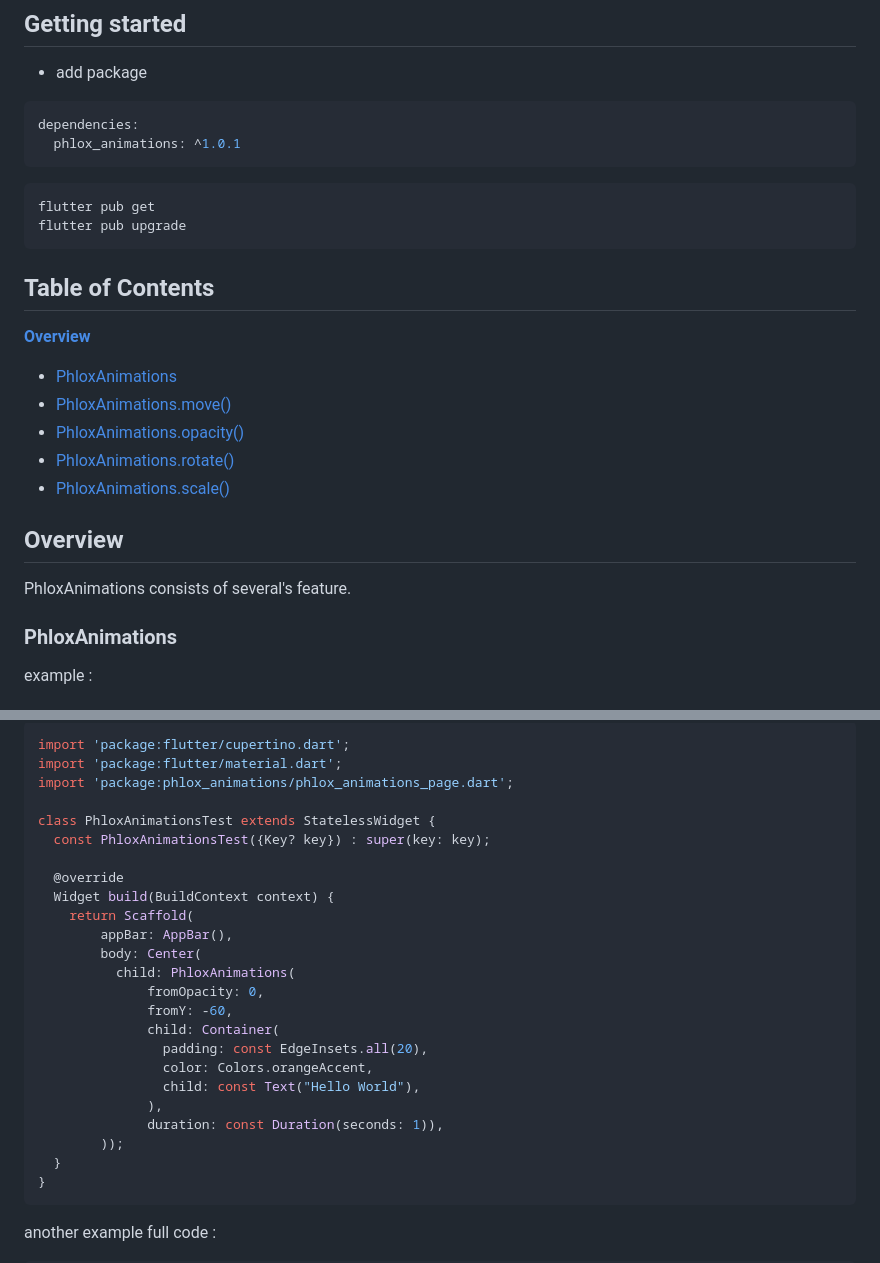
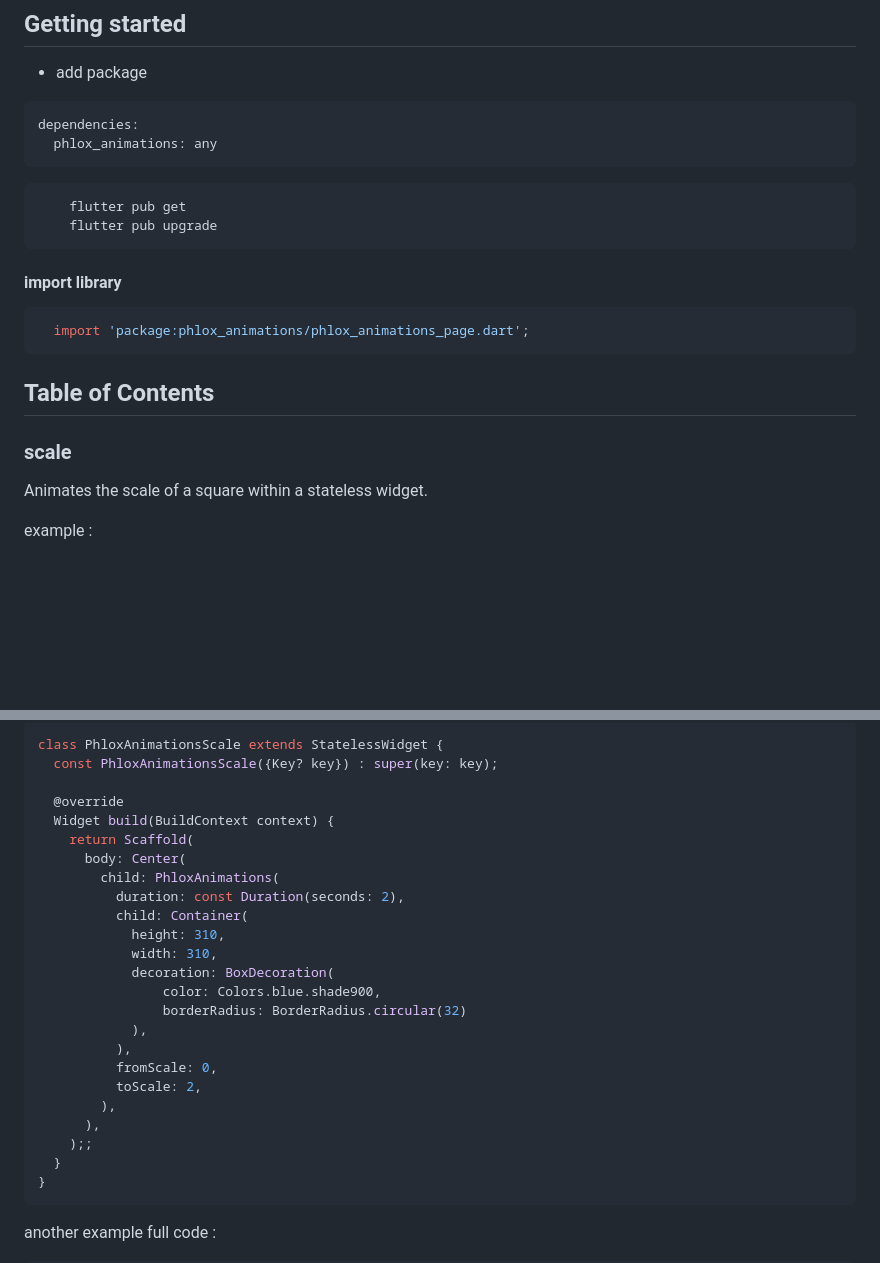
Before and after one commit to PhloxCompany/flutter_phlox_animations, a Markdown page: README.md, 2 parts joined by grey strips. Rendered like a GitHub page; blank space fills up the shorter version.

````diff
--- a/README.md
+++ b/README.md
@@ -13,33 +13,24 @@
 
 ```yaml
 dependencies:
-  phlox_animations: ^1.0.1
+  phlox_animations: any
 ```
 
 ```commandline
-flutter pub get
-flutter pub upgrade
+    flutter pub get
+    flutter pub upgrade
 ```
 
+#### import library
+```dart
+  import 'package:phlox_animations/phlox_animations_page.dart';
+```
 <!-- #toc -->
 
 ## Table of Contents
 
-[**Overview**](#overview)
-
-- [PhloxAnimations](#PhloxAnimations)
-- [PhloxAnimations.move()]()
-- [PhloxAnimations.opacity()]()
-- [PhloxAnimations.rotate()]()
-- [PhloxAnimations.scale()]()
-
-<!-- // end of #toc -->
-
-## Overview
-
-PhloxAnimations consists of several's feature.
-
-### PhloxAnimations
+### scale
+Animates the scale of a square within a stateless widget.
 
 example :
 <br><br>
@@ -47,27 +39,27 @@ example :
 
 ```dart
-import 'package:flutter/cupertino.dart';
-import 'package:flutter/material.dart';
-import 'package:phlox_animations/phlox_animations_page.dart';
-
-class PhloxAnimationsTest extends StatelessWidget {
-  const PhloxAnimationsTest({Key? key}) : super(key: key);
+class PhloxAnimationsScale extends StatelessWidget {
+  const PhloxAnimationsScale({Key? key}) : super(key: key);
 
   @override
   Widget build(BuildContext context) {
     return Scaffold(
-        appBar: AppBar(),
-        body: Center(
-          child: PhloxAnimations(
-              fromOpacity: 0,
-              fromY: -60,
-              child: Container(
-                padding: const EdgeInsets.all(20),
-                color: Colors.orangeAccent,
-                child: const Text("Hello World"),
-              ),
-              duration: const Duration(seconds: 1)),
-        ));
+      body: Center(
+        child: PhloxAnimations(
+          duration: const Duration(seconds: 2),
+          child: Container(
+            height: 310,
+            width: 310,
+            decoration: BoxDecoration(
+                color: Colors.blue.shade900,
+                borderRadius: BorderRadius.circular(32)
+            ),
+          ),
+          fromScale: 0,
+          toScale: 2,
+        ),
+      ),
+    );;
   }
 }
 ```
````
Also changed, not shown: other parts of README.md (+2 -1 lines), readme_files/scale.gif (added), 1 other file.
